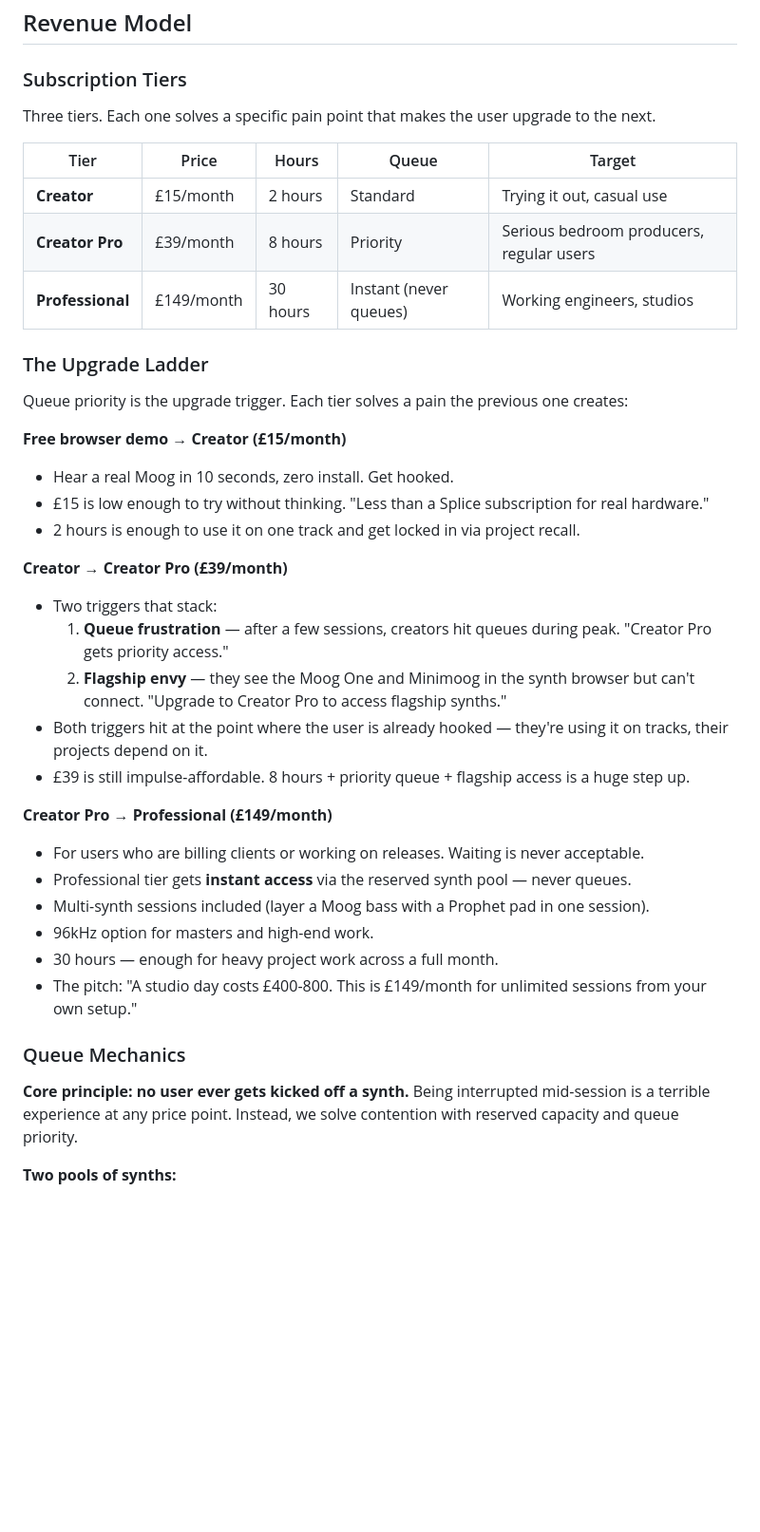
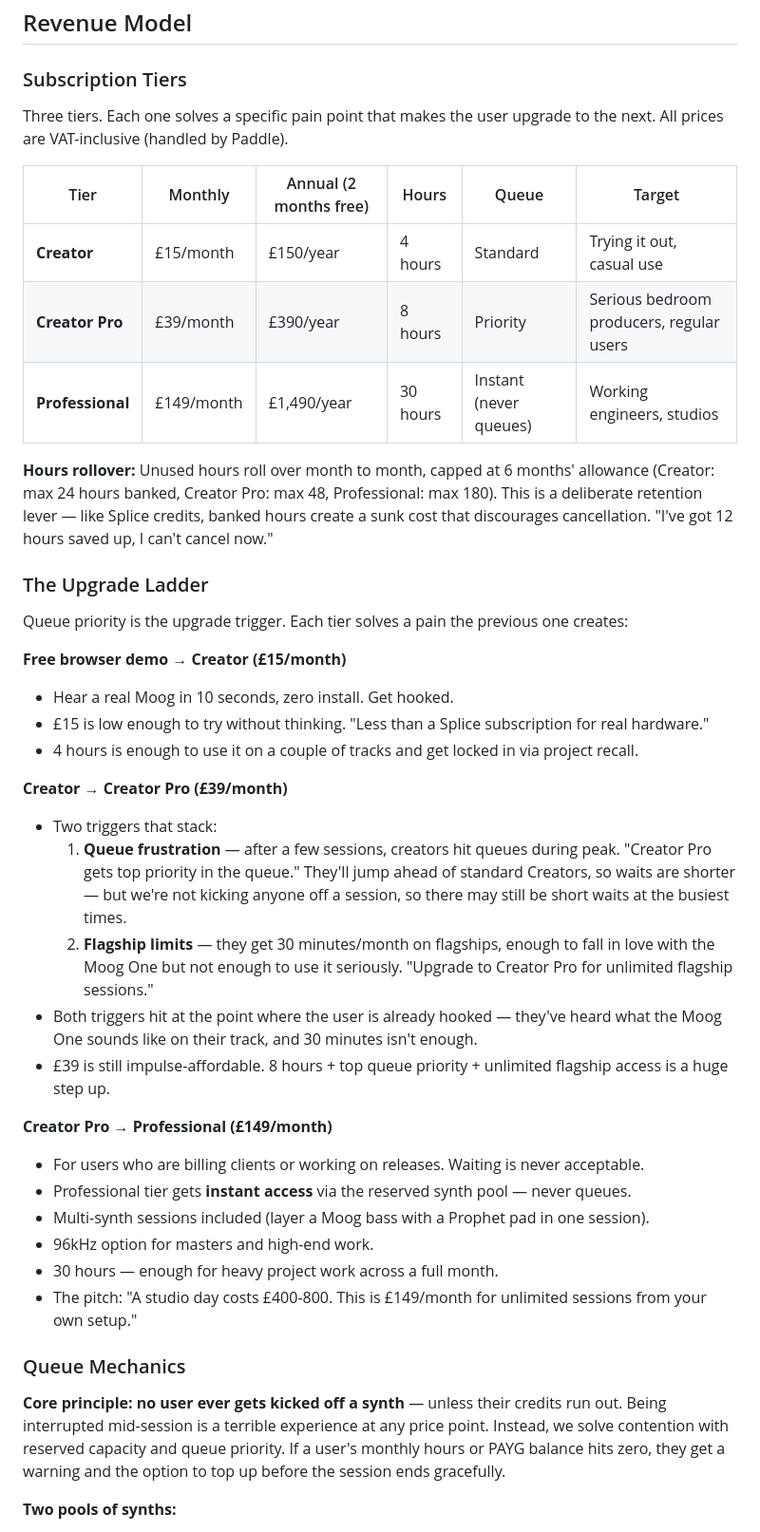
Before and after one commit to dannyblackman/anarack, a Markdown page: plan/01-business-model.md, the part around one of its changes. Shown at 95% size. GitHub-like rendering; blank space fills up the shorter version.

```diff
--- a/plan/01-business-model.md
+++ b/plan/01-business-model.md
@@ -8,13 +8,15 @@ Access to real hardware synthesizers at a fraction of the purchase cost. Produce
 
 ### Subscription Tiers
 
-Three tiers. Each one solves a specific pain point that makes the user upgrade to the next.
+Three tiers. Each one solves a specific pain point that makes the user upgrade to the next. All prices are VAT-inclusive (handled by Paddle).
 
-| Tier | Price | Hours | Queue | Target |
-|---|---|---|---|---|
-| **Creator** | £15/month | 2 hours | Standard | Trying it out, casual use |
-| **Creator Pro** | £39/month | 8 hours | Priority | Serious bedroom producers, regular users |
-| **Professional** | £149/month | 30 hours | Instant (never queues) | Working engineers, studios |
+| Tier | Monthly | Annual (2 months free) | Hours | Queue | Target |
+|---|---|---|---|---|---|
+| **Creator** | £15/month | £150/year | 4 hours | Standard | Trying it out, casual use |
+| **Creator Pro** | £39/month | £390/year | 8 hours | Priority | Serious bedroom producers, regular users |
+| **Professional** | £149/month | £1,490/year | 30 hours | Instant (never queues) | Working engineers, studios |
+
+**Hours rollover:** Unused hours roll over month to month, capped at 6 months' allowance (Creator: max 24 hours banked, Creator Pro: max 48, Professional: max 180). This is a deliberate retention lever — like Splice credits, banked hours create a sunk cost that discourages cancellation. "I've got 12 hours saved up, I can't cancel now."
 
 ### The Upgrade Ladder
 
@@ -23,14 +25,14 @@ Queue priority is the upgrade trigger. Each tier solves a pain the previous one
 **Free browser demo → Creator (£15/month)**
 - Hear a real Moog in 10 seconds, zero install. Get hooked.
 - £15 is low enough to try without thinking. "Less than a Splice subscription for real hardware."
-- 2 hours is enough to use it on one track and get locked in via project recall.
+- 4 hours is enough to use it on a couple of tracks and get locked in via project recall.
 
 **Creator → Creator Pro (£39/month)**
 - Two triggers that stack:
-  1. **Queue frustration** — after a few sessions, creators hit queues during peak. "Creator Pro gets priority access."
-  2. **Flagship envy** — they see the Moog One and Minimoog in the synth browser but can't connect. "Upgrade to Creator Pro to access flagship synths."
-- Both triggers hit at the point where the user is already hooked — they're using it on tracks, their projects depend on it.
-- £39 is still impulse-affordable. 8 hours + priority queue + flagship access is a huge step up.
+  1. **Queue frustration** — after a few sessions, creators hit queues during peak. "Creator Pro gets top priority in the queue." They'll jump ahead of standard Creators, so waits are shorter — but we're not kicking anyone off a session, so there may still be short waits at the busiest times.
+  2. **Flagship limits** — they get 30 minutes/month on flagships, enough to fall in love with the Moog One but not enough to use it seriously. "Upgrade to Creator Pro for unlimited flagship sessions."
+- Both triggers hit at the point where the user is already hooked — they've heard what the Moog One sounds like on their track, and 30 minutes isn't enough.
+- £39 is still impulse-affordable. 8 hours + top queue priority + unlimited flagship access is a huge step up.
 
 **Creator Pro → Professional (£149/month)**
 - For users who are billing clients or working on releases. Waiting is never acceptable.
@@ -42,7 +44,7 @@ Queue priority is the upgrade trigger. Each tier solves a pain the previous one
 
 ### Queue Mechanics
 
-**Core principle: no user ever gets kicked off a synth.** Being interrupted mid-session is a terrible experience at any price point. Instead, we solve contention with reserved capacity and queue priority.
+**Core principle: no user ever gets kicked off a synth** — unless their credits run out. Being interrupted mid-session is a terrible experience at any price point. Instead, we solve contention with reserved capacity and queue priority. If a user's monthly hours or PAYG balance hits zero, they get a warning and the option to top up before the session ends gracefully.
 
 **Two pools of synths:**
 
```
Also changed, not shown: other parts of plan/01-business-model.md (+45 -14 lines), plan/05-financials.md (+59 -32 lines).
